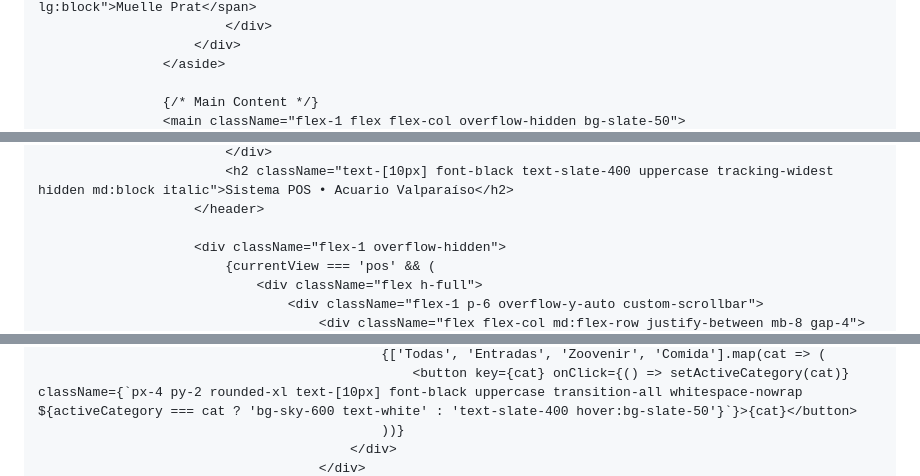
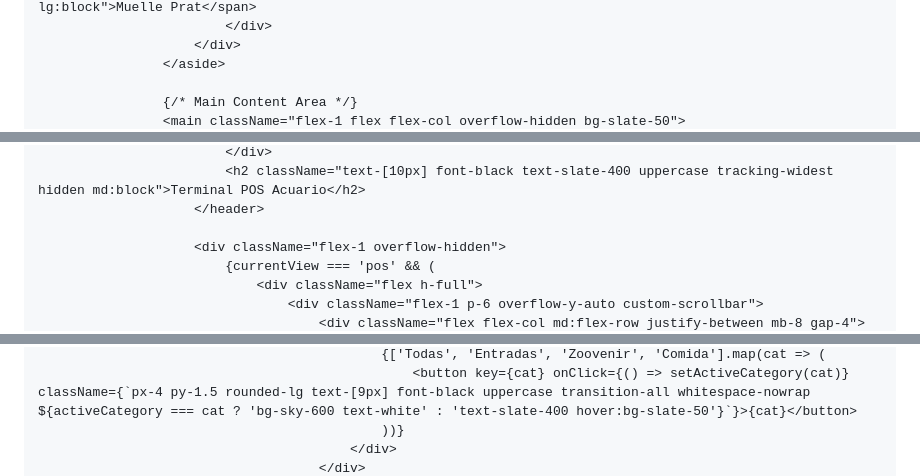
Before and after one commit to javieraalvear05-prog/Acuario-caja, a Markdown page: README.md, 3 parts joined by grey strips. Drawn GitHub-style.

```diff
--- a/README.md
+++ b/README.md
@@ -199,5 +184,5 @@
                         </div>
                     </aside>
 
-                    {/* Main Content */}
+                    {/* Main Content Area */}
                     <main className="flex-1 flex flex-col overflow-hidden bg-slate-50">
@@ -207,5 +192,5 @@
                             </div>
-                            <h2 className="text-[10px] font-black text-slate-400 uppercase tracking-widest hidden md:block italic">Sistema POS • Acuario Valparaíso</h2>
+                            <h2 className="text-[10px] font-black text-slate-400 uppercase tracking-widest hidden md:block">Terminal POS Acuario</h2>
                         </header>
 
                         <div className="flex-1 overflow-hidden">
@@ -221,5 +206,5 @@
                                                 {['Todas', 'Entradas', 'Zoovenir', 'Comida'].map(cat => (
-                                                    <button key={cat} onClick={() => setActiveCategory(cat)} className={`px-4 py-2 rounded-xl text-[10px] font-black uppercase transition-all whitespace-nowrap ${activeCategory === cat ? 'bg-sky-600 text-white' : 'text-slate-400 hover:bg-slate-50'}`}>{cat}</button>
+                                                    <button key={cat} onClick={() => setActiveCategory(cat)} className={`px-4 py-1.5 rounded-lg text-[9px] font-black uppercase transition-all whitespace-nowrap ${activeCategory === cat ? 'bg-sky-600 text-white' : 'text-slate-400 hover:bg-slate-50'}`}>{cat}</button>
                                                 ))}
                                             </div>
                                         </div>
```
Also changed, not shown: other parts of README.md (+137 -100 lines).
